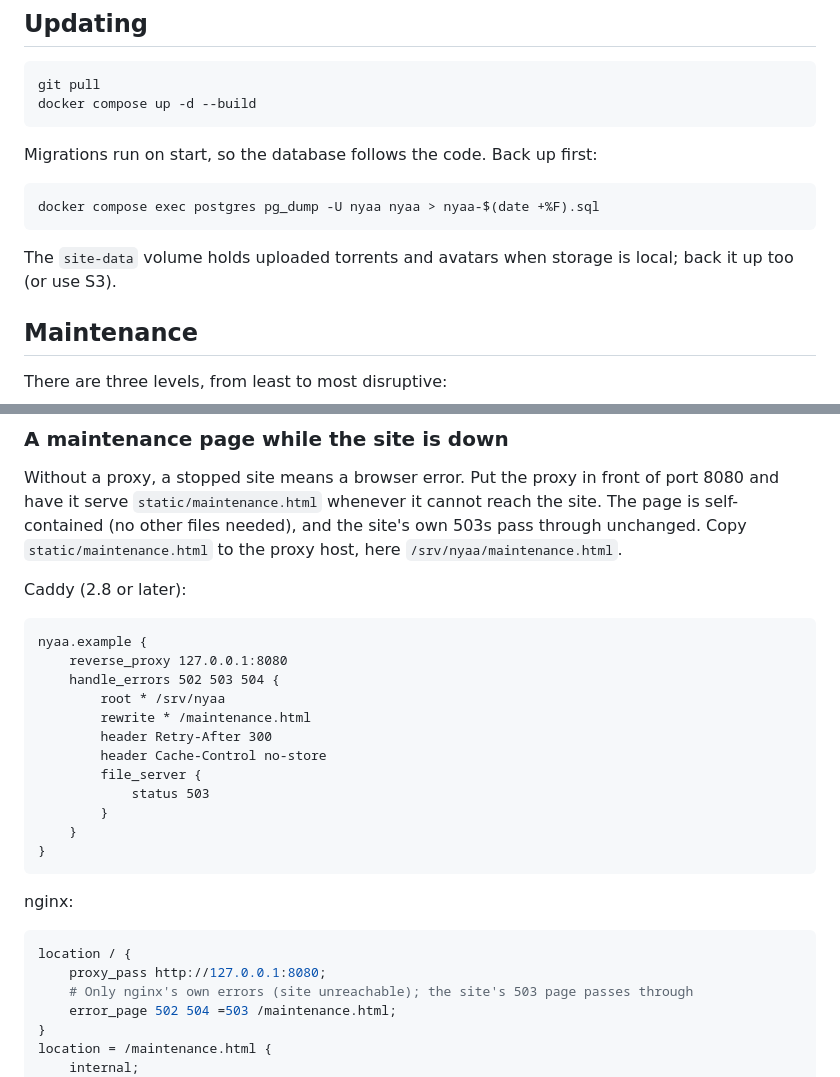
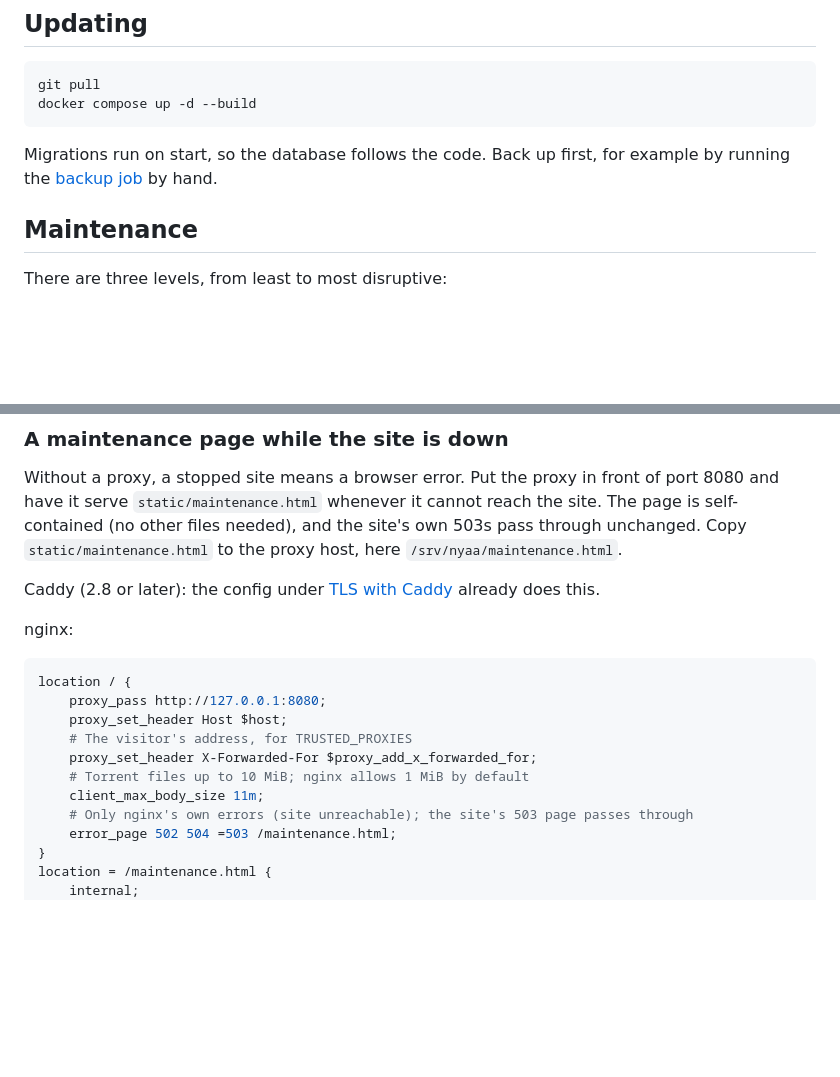
Before and after one commit to mynehead/nyaa-actix, a Markdown page: docker/DEPLOY.md, 2 parts joined by grey strips. GitHub-like rendering; blank space fills up the shorter version.

````diff
--- a/docker/DEPLOY.md
+++ b/docker/DEPLOY.md
@@ -59,14 +161,8 @@ git pull
 docker compose up -d --build
 ```
 
-Migrations run on start, so the database follows the code. Back up first:
-
-```sh
-docker compose exec postgres pg_dump -U nyaa nyaa > nyaa-$(date +%F).sql
-```
-
-The `site-data` volume holds uploaded torrents and avatars when storage is local; back it
-up too (or use S3).
+Migrations run on start, so the database follows the code. Back up first, for example by
+running the [backup job](#backups) by hand.
 
 ## Maintenance
 
@@ -96,28 +192,18 @@ and have it serve `static/maintenance.html` whenever it cannot reach the site. T
 self-contained (no other files needed), and the site's own 503s pass through unchanged.
 Copy `static/maintenance.html` to the proxy host, here `/srv/nyaa/maintenance.html`.
 
-Caddy (2.8 or later):
-
-```caddyfile
-nyaa.example {
-	reverse_proxy 127.0.0.1:8080
-	handle_errors 502 503 504 {
-		root * /srv/nyaa
-		rewrite * /maintenance.html
-		header Retry-After 300
-		header Cache-Control no-store
-		file_server {
-			status 503
-		}
-	}
-}
-```
+Caddy (2.8 or later): the config under [TLS with Caddy](#tls-with-caddy) already does this.
 
 nginx:
 
 ```nginx
 location / {
     proxy_pass http://127.0.0.1:8080;
+    proxy_set_header Host $host;
+    # The visitor's address, for TRUSTED_PROXIES
+    proxy_set_header X-Forwarded-For $proxy_add_x_forwarded_for;
+    # Torrent files up to 10 MiB; nginx allows 1 MiB by default
+    client_max_body_size 11m;
     # Only nginx's own errors (site unreachable); the site's 503 page passes through
     error_page 502 504 =503 /maintenance.html;
 }
````
Also changed, not shown: other parts of docker/DEPLOY.md (+104 -3 lines).
